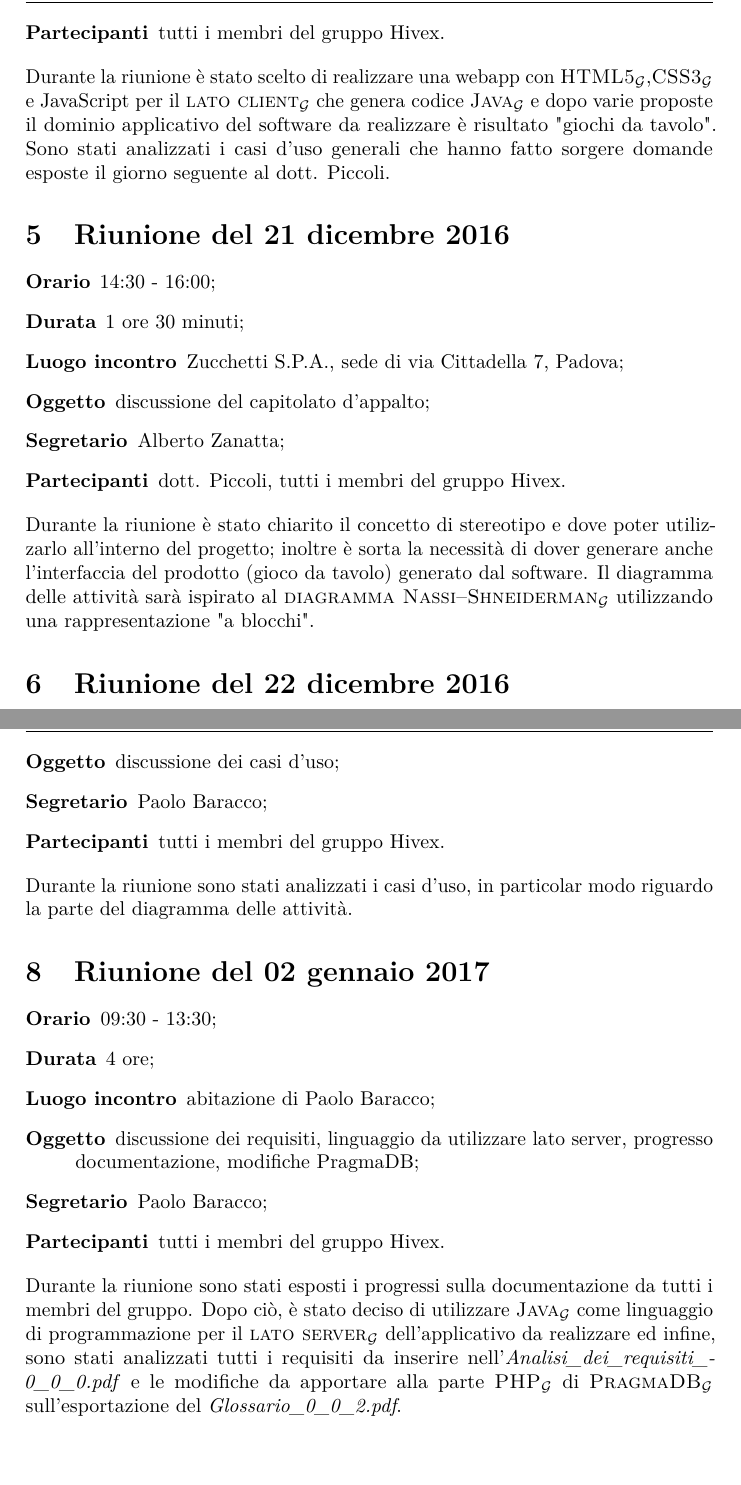
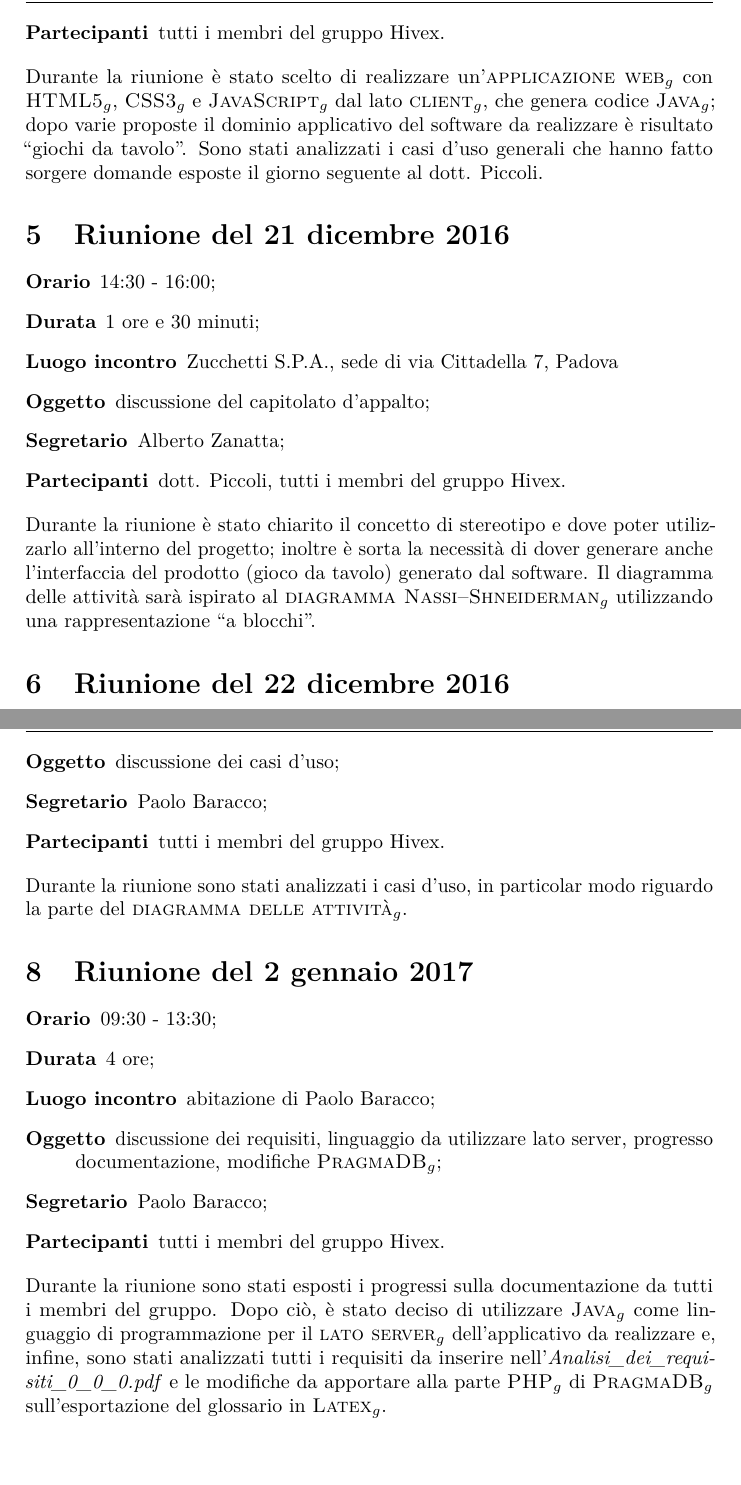
Before and after one commit to hivex-unipd/swedesigner-doc, a LaTeX document (doc/Esterni/Verbali/Verbali.tex, which reads doc/util/hx-macro.sty, doc/util/hx-vers.sty): two parts of pages 5 and 6 of 6, joined at a grey line, cut so that both start at the same text. Compiled offline with pdfLaTeX.

Commit message:
verbali rev

```diff
--- a/doc/Esterni/Verbali/Verbali.tex
+++ b/doc/Esterni/Verbali/Verbali.tex
@@ -3,13 +3,14 @@
 
 \input{../../util/hx-ambiente}
 
-\version{0.0.2}
+\version{1.0.0}
 \creaz{1 dicembre 2016}
 \author{\PB}
-\supervisor{\GG}
+\supervisor{\MM}
 \uso{interno}
 \dest{Tutti i membri del gruppo}
 \title{Verbali delle riunioni}
+\date{9 gennaio 2017}
 
 \begin{document}
 
@@ -82,7 +83,7 @@ Durante la riunione sono state discusse alcune scelte prese dal gruppo riguardan
 	\item[Partecipanti] \ALL.
 \end{description}
 
-Durante la riunione è stato scelto di realizzare una webapp con \gloss{HTML5},\gloss{CSS3} e JavaScript per il \gloss{lato client} che genera codice \gloss{Java} e dopo varie proposte il dominio applicativo del software da realizzare è risultato "giochi da tavolo".
+Durante la riunione è stato scelto di realizzare un'\gloss{applicazione web} con \gloss{HTML5}, \gloss{CSS3} e \gloss{JavaScript} dal lato \gloss{client}, che genera codice \gloss{Java}; dopo varie proposte il dominio applicativo del software da realizzare è risultato “giochi da tavolo”.
 Sono stati analizzati i casi d'uso generali che hanno fatto sorgere domande esposte il giorno seguente al \GP.
 
 
@@ -91,14 +92,14 @@ Sono stati analizzati i casi d'uso generali che hanno fatto sorgere domande espo
 
 \begin{description}
 	\item[Orario] 14:30 - 16:00;
-	\item[Durata] 1 ore 30 minuti;
-	\item[Luogo incontro] \ZU, sede di via Cittadella 7, Padova;
+	\item[Durata] 1 ore e 30 minuti;
+	\item[Luogo incontro] \ZU, sede di via Cittadella 7, Padova
 	\item[Oggetto] discussione del capitolato d'appalto;
 	\item[Segretario] \AZ;
 	\item[Partecipanti] \GP, \ALL.
 \end{description}
 
-Durante la riunione è stato chiarito il concetto di stereotipo e dove poter utilizzarlo all'interno del progetto; inoltre è sorta la necessità di dover generare anche l'interfaccia del prodotto (gioco da tavolo) generato dal software. Il diagramma delle attività sarà ispirato al \gloss{diagramma Nassi–Shneiderman} utilizzando una rappresentazione "a blocchi".
+Durante la riunione è stato chiarito il concetto di stereotipo e dove poter utilizzarlo all'interno del progetto; inoltre è sorta la necessità di dover generare anche l'interfaccia del prodotto (gioco da tavolo) generato dal software. Il diagramma delle attività sarà ispirato al \gloss{diagramma Nassi–Shneiderman} utilizzando una rappresentazione “a blocchi”.
 
 
 
@@ -127,18 +129,36 @@ Durante la riunione sono stati analizzati una parte dei casi d'uso e dei requisi
 	\item[Partecipanti] \ALL.
 \end{description}
 
-Durante la riunione sono stati analizzati i casi d'uso, in particolar modo riguardo la parte del diagramma delle attività.
+Durante la riunione sono stati analizzati i casi d'uso, in particolar modo riguardo la parte del \gloss{diagramma delle attività}.
 
-\section{Riunione del 02 gennaio 2017}
+
+
+\section{Riunione del 2 gennaio 2017}
 
 \begin{description}
 	\item[Orario] 09:30 - 13:30;
 	\item[Durata] 4 ore;
-	\item[Luogo incontro] abitazione di Paolo Baracco;
-	\item[Oggetto] discussione dei requisiti, linguaggio da utilizzare lato server, progresso documentazione, modifiche PragmaDB;
+	\item[Luogo incontro] abitazione di \PB;
+	\item[Oggetto] discussione dei requisiti, linguaggio da utilizzare lato server, progresso documentazione, modifiche \gloss{PragmaDB};
 	\item[Segretario] \PB;
 	\item[Partecipanti] \ALL.
 \end{description}
 
-Durante la riunione sono stati esposti i progressi sulla documentazione da tutti i membri del gruppo. Dopo ciò, è stato deciso di utilizzare \gloss{Java} come linguaggio di programmazione per il \gloss{lato server} dell'applicativo da realizzare ed infine, sono stati analizzati tutti i requisiti da inserire nell'\AdR{} e le modifiche da apportare alla parte \gloss{PHP} di \gloss{PragmaDB} sull'esportazione del \Glossario.
+Durante la riunione sono stati esposti i progressi sulla documentazione da tutti i membri del gruppo. Dopo ciò, è stato deciso di utilizzare \gloss{Java} come linguaggio di programmazione per il \gloss{lato server} dell'applicativo da realizzare e, infine, sono stati analizzati tutti i requisiti da inserire nell'\AdR{} e le modifiche da apportare alla parte \gloss{PHP} di \gloss{PragmaDB} sull'esportazione del glossario in \gloss{Latex}.
+
+
+
+% \section{Riunione del 10 gennaio 2017}
+
+% \begin{description}
+% 	\item[Orario] 14:30 - 16:00;
+% 	\item[Durata] 1 ora e 30 minuti;
+% 	\item[Luogo incontro] \ZU, sede di via Cittadella 7, Padova;
+% 	\item[Oggetto] presentazione al \GP di un breve caso d'uso che esemplifica le funzionalità più importanti del prodotto;
+% 	\item[Segretario] \MM;
+% 	\item[Partecipanti] \GP, \LB, \GG, \MM.
+% \end{description}
+
+% Abbiamo presentato al \GP un breve esempio (nella forma di un caso d'uso del sistema), in cui un utente crea un nuovo progetto con la nostra applicazione e si interfaccia con il \gloss{diagramma delle classi} e il \gloss{diagramma di attività}.
+
 \end{document}
--- a/doc/util/hx-macro.sty
+++ b/doc/util/hx-macro.sty
@@ -21,7 +21,7 @@ L'editor dovrà infine essere fruibile dall'utente attraverso un browser desktop
 \newcommand{\presgloss}{
 Per rendere più semplice e chiara la comprensione ed evitare ogni ambiguità relativa ai termini utilizzati nei documenti, viene allegato il documento \Glossario, nel quale vengono raccolte le spiegazioni di termini tecnici o ambigui, di acronimi o abbreviazioni.
 
-Per rendere più facile la lettura, i termini presenti nel glossario saranno marcati con il pedice $\mathcal{G}$.
+Per rendere più facile la lettura, i termini presenti nel glossario saranno marcati con il pedice $g$.
 }
 
 % Membri del gruppo:
@@ -40,7 +40,7 @@ Per rendere più facile la lettura, i termini presenti nel glossario saranno mar
 \newcommand{\ZU}{Zucchetti S.P.A.}
 
 % Segnatura dei termini nel glossario:
-\newcommand{\gloss}[1]{\textsc{#1}\ped{$\mathcal{G}$}}
+\newcommand{\gloss}[1]{\textsc{#1}\ped{$g$}}
 
 % Ambiente da usare per il diario delle modifiche:
 \newenvironment{diario}{
--- a/doc/util/hx-vers.sty
+++ b/doc/util/hx-vers.sty
@@ -2,10 +2,10 @@
 % da usare tramite il comando \input{../../util/hx-vers}
 % da aggiornare con il comando ./versioni.sh (dalla cartella doc)
 
-\newcommand{\NdP}{\emph{Norme\_di\_progetto\_0\_0\_5.pdf}}
+\newcommand{\NdP}{\emph{Norme\_di\_progetto\_1\_0\_0.pdf}}
 \newcommand{\Verbali}{\emph{Verbali.pdf}}
 \newcommand{\AdR}{\emph{Analisi\_dei\_requisiti\_0\_0\_0.pdf}}
 \newcommand{\SdF}{\emph{Studio\_di\_fattibilita\_0\_0\_1.pdf}}
 \newcommand{\PdP}{\emph{Piano\_di\_progetto\_0\_0\_5.pdf}}
 \newcommand{\PdQ}{\emph{Piano\_di\_qualifica\_0\_0\_0.pdf}}
-\newcommand{\Glossario}{\emph{Glossario\_0\_0\_2.pdf}}
+\newcommand{\Glossario}{\emph{Glossario\_1\_0\_0.pdf}}
```
Also changed, not shown: doc/Esterni/Verbali/diario.tex (+4 -1 lines), doc/Esterni/Verbali/Verbali.tex (11 more changed lines).
